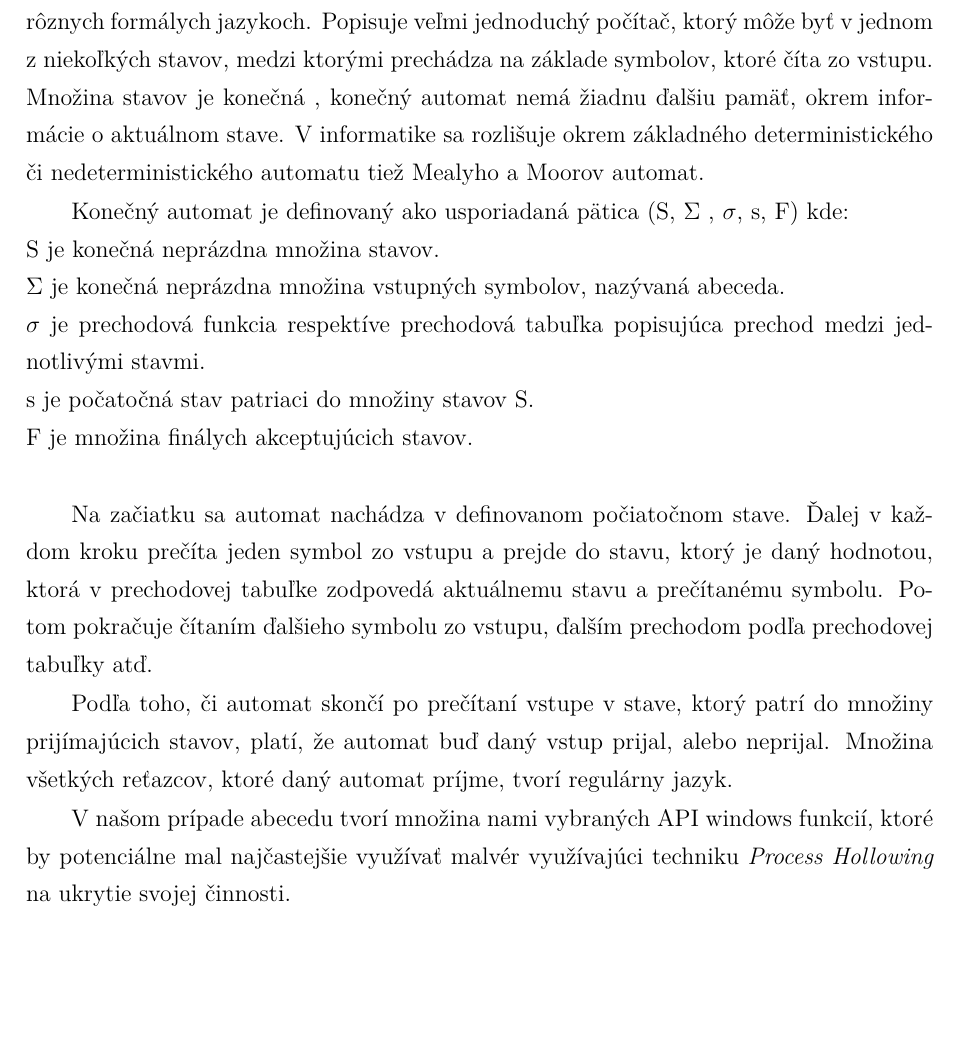
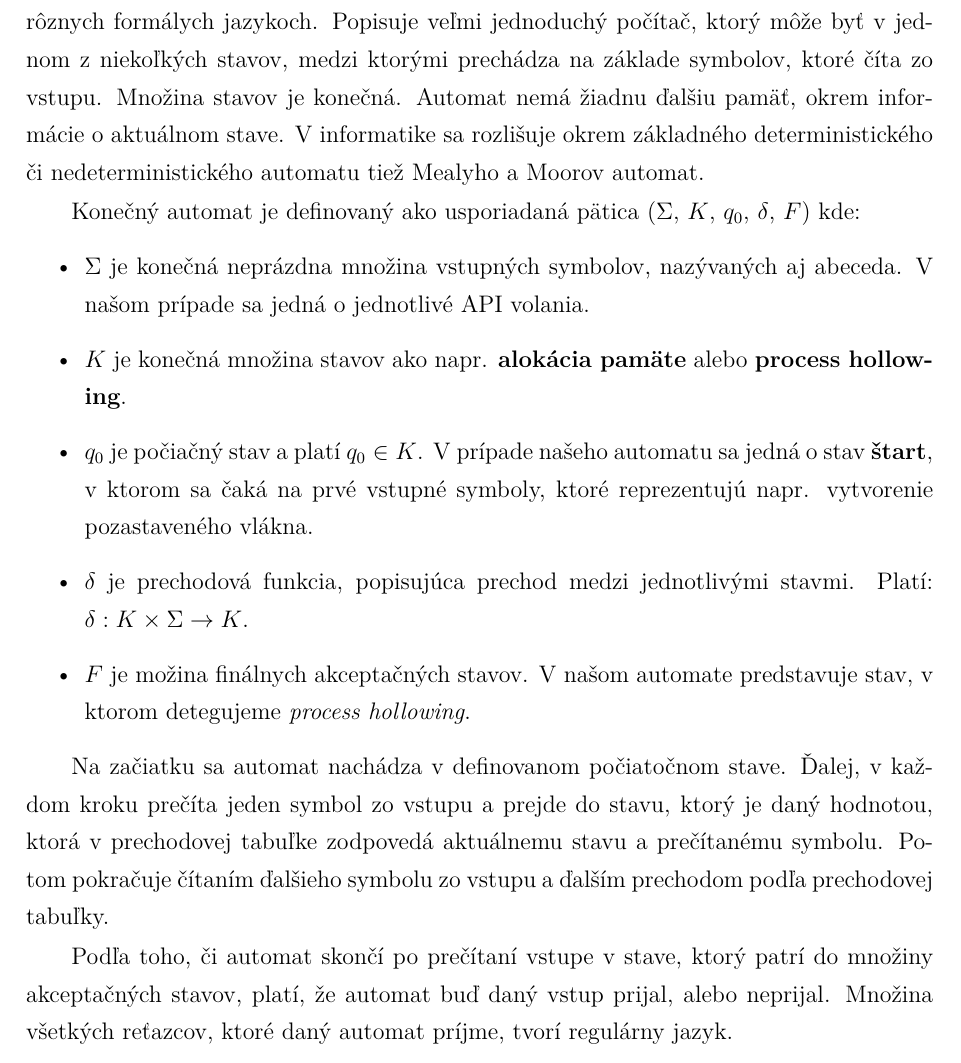
Before and after one commit to Artanis321/Bakalarka, a LaTeX document (ukazka_prace2.tex, which reads includes/core.tex): part of page 23 of 39, cut so that both start at the same text, the shorter picture padded with empty space. Compiled offline with pdfLaTeX; the source files are stored in an older character set and shown here as Unicode.

Commit message:
dalsie upravy

```diff
--- a/includes/core.tex
+++ b/includes/core.tex
@@ -255,19 +256,20 @@
 
 \subsection{Konečný stavový automat}
 
-Konečný automat je teoretický výpočtový model používaný v informatike na štúdium rôznych formálych jazykoch. Popisuje veľmi jednoduchý počítač, ktorý môže byť v jednom z niekoľkých stavov, medzi ktorými prechádza na základe symbolov, ktoré číta zo vstupu. Množina stavov je konečná , konečný automat nemá žiadnu ďalšiu pamäť, okrem informácie o aktuálnom stave. V informatike sa rozlišuje okrem základného deterministického či nedeterministického automatu tiež Mealyho a Moorov automat.
+Konečný automat je teoretický výpočtový model používaný v informatike na štúdium rôznych formálych jazykoch. Popisuje veľmi jednoduchý počítač, ktorý môže byť v jednom z niekoľkých stavov, medzi ktorými prechádza na základe symbolov, ktoré číta zo vstupu. Množina stavov je konečná. Automat nemá žiadnu ďalšiu pamäť, okrem informácie o aktuálnom stave. V informatike sa rozlišuje okrem základného deterministického či nedeterministického automatu tiež Mealyho a Moorov automat.
 
-Konečný automat je definovaný ako usporiadaná pätica (S, $\Sigma$ , $\sigma$, s, F) kde:\\
-S je konečná neprázdna množina stavov. \\
-$\Sigma$ je konečná neprázdna množina vstupných symbolov, nazývaná abeceda.\\
-$\sigma$ je prechodová funkcia respektíve prechodová tabuľka popisujúca prechod medzi jednotlivými stavmi.\\
-s je počatočná stav patriaci do množiny stavov S.\\
-F je množina finálych akceptujúcich stavov.\\
+Konečný automat je definovaný ako usporiadaná pätica ($\Sigma$, $K$, $q_0$, $\delta$, $F$) kde:
 
-Na začiatku sa automat nachádza v definovanom počiatočnom stave. Ďalej v každom kroku prečíta jeden symbol zo vstupu a prejde do stavu, ktorý je daný hodnotou, ktorá v prechodovej tabuľke zodpovedá aktuálnemu stavu a prečítanému symbolu. Potom pokračuje čítaním ďalšieho symbolu zo vstupu, ďalším prechodom podľa prechodovej tabuľky atď.
+\begin{itemize}
+	\item $\Sigma$ je konečná neprázdna množina vstupných symbolov, nazývaných aj abeceda. V našom prípade sa jedná o jednotlivé API volania.
+	\item $K$ je konečná množina stavov ako napr. \textbf{alokácia pamäte} alebo \textbf{process hollowing}.
+	\item $q_0$ je počiačný stav a platí $q_0 \in K$. V prípade našeho automatu sa jedná o stav \textbf{štart}, v ktorom sa čaká na prvé vstupné symboly, ktoré reprezentujú napr. vytvorenie pozastaveného vlákna.
+	\item $\delta$ je prechodová funkcia, popisujúca prechod medzi jednotlivými stavmi. Platí: $\delta: K \times \Sigma \to K$.
+	\item $F$ je možina finálnych akceptačných stavov. V našom automate predstavuje stav, v ktorom detegujeme \textit{process hollowing}.
+\end{itemize}
 
-Podľa toho, či automat skončí po prečítaní vstupe v stave, ktorý patrí do množiny prijímajúcich stavov, platí, že automat buď daný vstup prijal, alebo neprijal. Množina všetkých reťazcov, ktoré daný automat príjme, tvorí regulárny jazyk.
+Na začiatku sa automat nachádza v definovanom počiatočnom stave. Ďalej, v každom kroku prečíta jeden symbol zo vstupu a prejde do stavu, ktorý je daný hodnotou, ktorá v prechodovej tabuľke zodpovedá aktuálnemu stavu a prečítanému symbolu. Potom pokračuje čítaním ďalšieho symbolu zo vstupu a ďalším prechodom podľa prechodovej tabuľky.
 
-V našom prípade abecedu tvorí množina nami vybraných API windows funkcií, ktoré by potenciálne mal najčastejšie využívať malvér využívajúci techniku \textit{Process Hollowing} na ukrytie svojej činnosti.
+Podľa toho, či automat skončí po prečítaní vstupe v stave, ktorý patrí do množiny akceptačných stavov, platí, že automat buď daný vstup prijal, alebo neprijal. Množina všetkých reťazcov, ktoré daný automat príjme, tvorí regulárny jazyk.
 
 \subsection{Matica konečného stavového automatu}
```
Also changed, not shown: includes/abstractEN.tex (+1 -1 lines), ukazka_prace1.pdf, includes/core.tex (30 more changed lines).
